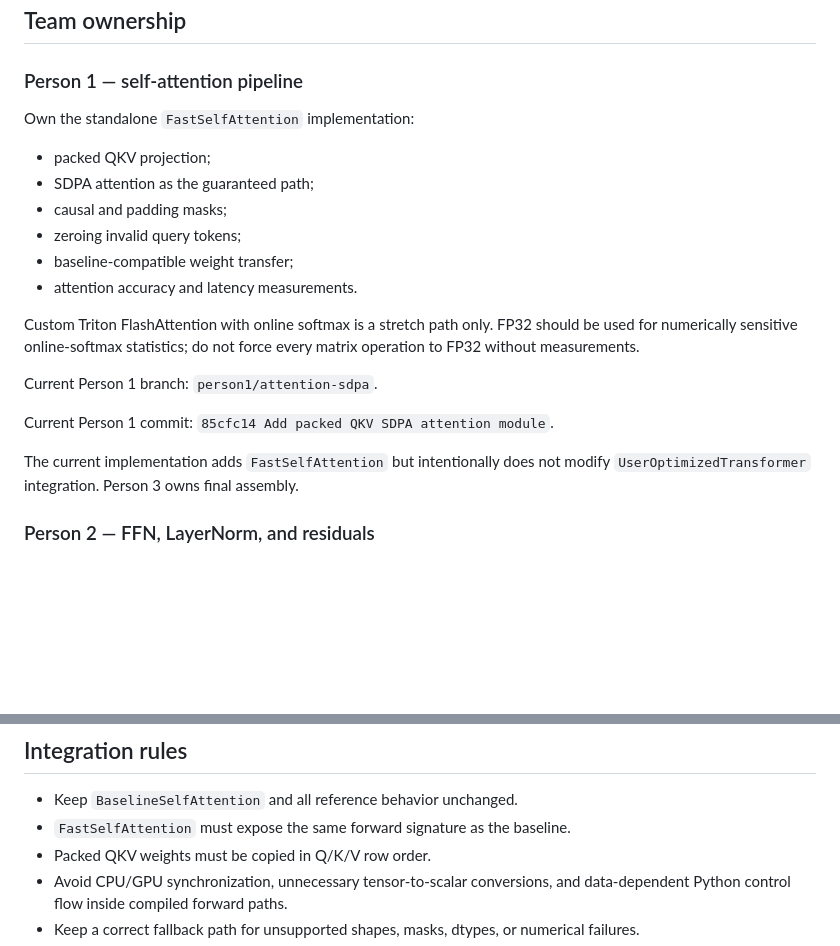
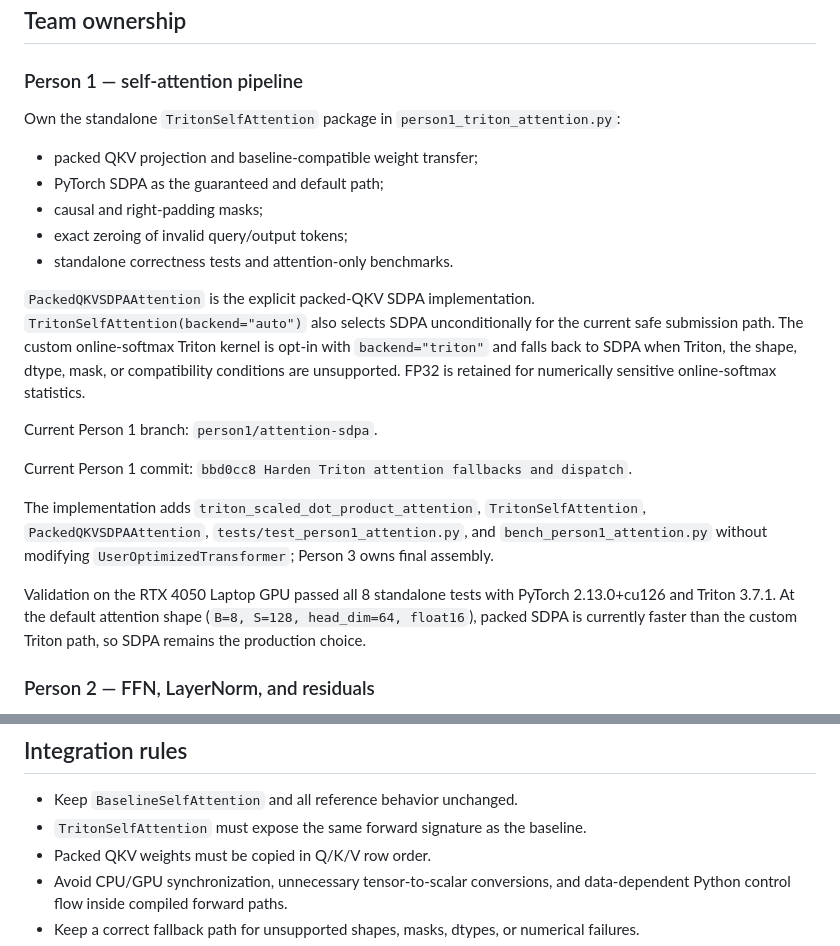
Before and after one commit to ecrystell/women-in-tiktok-tech-jam, a Markdown page: AGENTS.md, 2 parts joined by grey strips. GitHub-like rendering; blank space fills up the shorter version.

Commit message:
Update shared Person 1 agent context

```diff
--- a/AGENTS.md
+++ b/AGENTS.md
@@ -62,25 +62,35 @@ they can erase the benefit of packed QKV.
 
 ### Person 1 — self-attention pipeline
 
-Own the standalone `FastSelfAttention` implementation:
+Own the standalone `TritonSelfAttention` package in
+`person1_triton_attention.py`:
 
-- packed QKV projection;
-- SDPA attention as the guaranteed path;
-- causal and padding masks;
-- zeroing invalid query tokens;
-- baseline-compatible weight transfer;
-- attention accuracy and latency measurements.
+- packed QKV projection and baseline-compatible weight transfer;
+- PyTorch SDPA as the guaranteed and default path;
+- causal and right-padding masks;
+- exact zeroing of invalid query/output tokens;
+- standalone correctness tests and attention-only benchmarks.
 
-Custom Triton FlashAttention with online softmax is a stretch path only. FP32
-should be used for numerically sensitive online-softmax statistics; do not
-force every matrix operation to FP32 without measurements.
+`PackedQKVSDPAAttention` is the explicit packed-QKV SDPA implementation.
+`TritonSelfAttention(backend="auto")` also selects SDPA unconditionally for
+the current safe submission path. The custom online-softmax Triton kernel is
+opt-in with `backend="triton"` and falls back to SDPA when Triton, the shape,
+dtype, mask, or compatibility conditions are unsupported. FP32 is retained
+for numerically sensitive online-softmax statistics.
 
 Current Person 1 branch: `person1/attention-sdpa`.
 
-Current Person 1 commit: `85cfc14 Add packed QKV SDPA attention module`.
+Current Person 1 commit: `bbd0cc8 Harden Triton attention fallbacks and dispatch`.
 
-The current implementation adds `FastSelfAttention` but intentionally does not
-modify `UserOptimizedTransformer` integration. Person 3 owns final assembly.
+The implementation adds `triton_scaled_dot_product_attention`,
+`TritonSelfAttention`, `PackedQKVSDPAAttention`,
+`tests/test_person1_attention.py`, and `bench_person1_attention.py` without
+modifying `UserOptimizedTransformer`; Person 3 owns final assembly.
+
+Validation on the RTX 4050 Laptop GPU passed all 8 standalone tests with
+PyTorch 2.13.0+cu126 and Triton 3.7.1. At the default attention shape
+(`B=8, S=128, head_dim=64, float16`), packed SDPA is currently faster than the
+custom Triton path, so SDPA remains the production choice.
 
 ### Person 2 — FFN, LayerNorm, and residuals
 
@@ -105,7 +115,7 @@ the required forward signature.
 ## Integration rules
 
 - Keep `BaselineSelfAttention` and all reference behavior unchanged.
-- `FastSelfAttention` must expose the same forward signature as the baseline.
+- `TritonSelfAttention` must expose the same forward signature as the baseline.
 - Packed QKV weights must be copied in Q/K/V row order.
 - Avoid CPU/GPU synchronization, unnecessary tensor-to-scalar conversions,
   and data-dependent Python control flow inside compiled forward paths.
```
